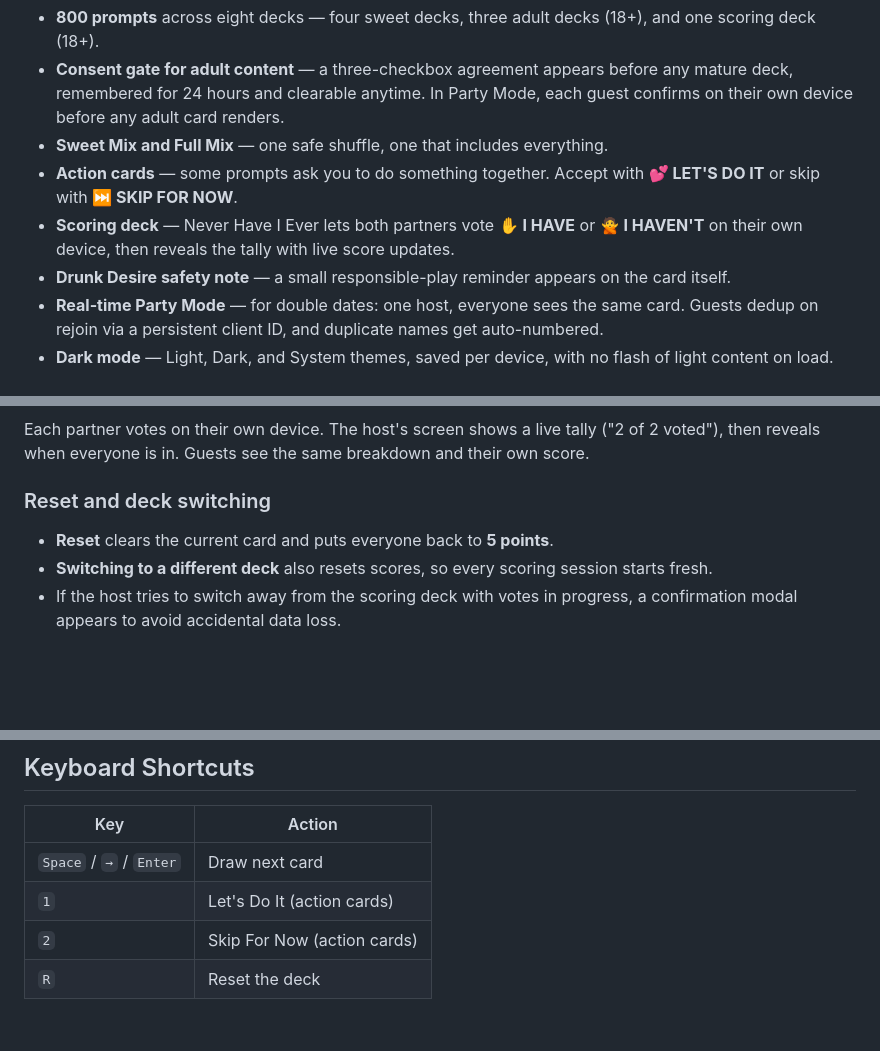
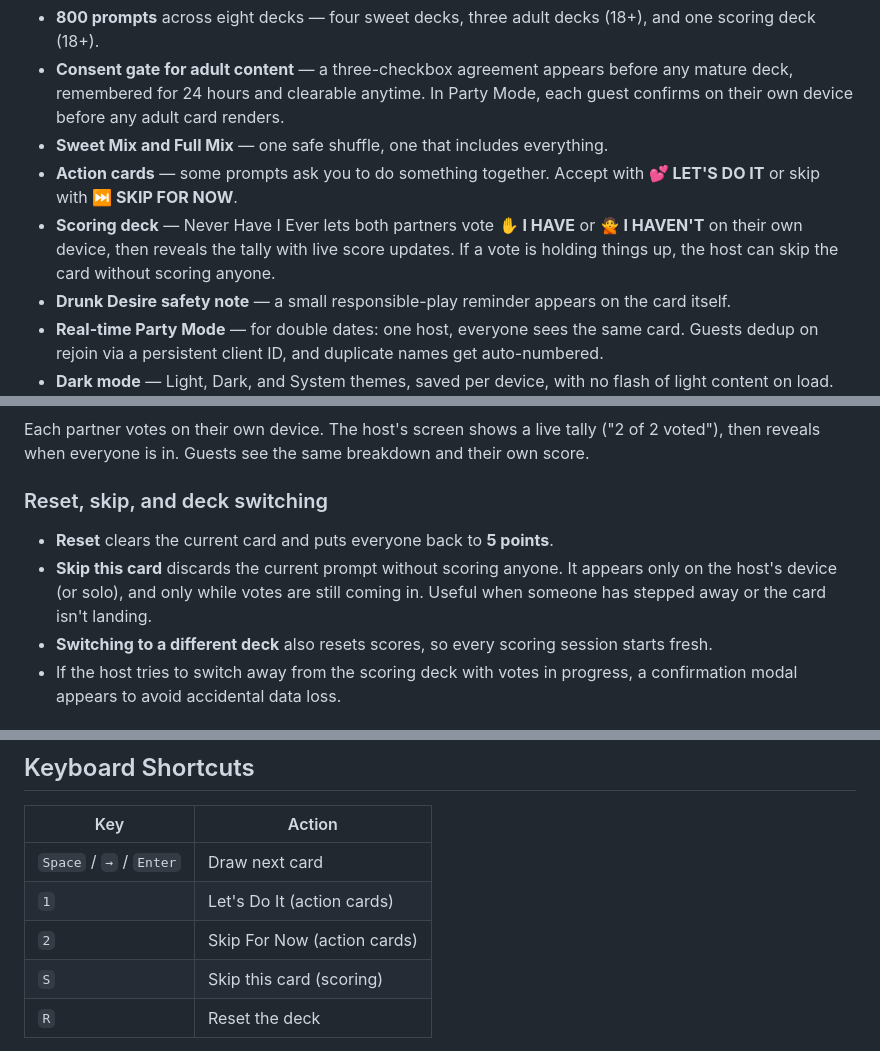
Before and after one commit to MmedaraU/couple-games, a Markdown page: README.md, 3 parts joined by grey strips. Rendered like a GitHub page; blank space fills up the shorter version.

Commit message:
readme: skip card update

```diff
--- a/README.md
+++ b/README.md
@@ -59,7 +59,7 @@ Built as one HTML file with zero build steps, zero backend, and zero accounts. D
 - **Consent gate for adult content** — a three-checkbox agreement appears before any mature deck, remembered for 24 hours and clearable anytime. In Party Mode, each guest confirms on their own device before any adult card renders.
 - **Sweet Mix and Full Mix** — one safe shuffle, one that includes everything.
 - **Action cards** — some prompts ask you to do something together. Accept with **💕 LET'S DO IT** or skip with **⏭️ SKIP FOR NOW**.
-- **Scoring deck** — Never Have I Ever lets both partners vote **✋ I HAVE** or **🙅 I HAVEN'T** on their own device, then reveals the tally with live score updates.
+- **Scoring deck** — Never Have I Ever lets both partners vote **✋ I HAVE** or **🙅 I HAVEN'T** on their own device, then reveals the tally with live score updates. If a vote is holding things up, the host can skip the card without scoring anyone.
 - **Drunk Desire safety note** — a small responsible-play reminder appears on the card itself.
 - **Real-time Party Mode** — for double dates: one host, everyone sees the same card. Guests dedup on rejoin via a persistent client ID, and duplicate names get auto-numbered.
 - **Dark mode** — Light, Dark, and System themes, saved per device, with no flash of light content on load.
@@ -345,9 +345,10 @@ The card shows two vote rows — one for **You**, one for **Partner**. Vote on e
 
 Each partner votes on their own device. The host's screen shows a live tally ("2 of 2 voted"), then reveals when everyone is in. Guests see the same breakdown and their own score.
 
-### Reset and deck switching
+### Reset, skip, and deck switching
 
 - **Reset** clears the current card and puts everyone back to **5 points**.
+- **Skip this card** discards the current prompt without scoring anyone. It appears only on the host's device (or solo), and only while votes are still coming in. Useful when someone has stepped away or the card isn't landing.
 - **Switching to a different deck** also resets scores, so every scoring session starts fresh.
 - If the host tries to switch away from the scoring deck with votes in progress, a confirmation modal appears to avoid accidental data loss.
 
@@ -467,6 +468,7 @@ Us Two ships with three theme states, cycled by the theme button in the header:
 | `Space` / `→` / `Enter` | Draw next card              |
 | `1`                     | Let's Do It (action cards)  |
 | `2`                     | Skip For Now (action cards) |
+| `S`                     | Skip this card (scoring)    |
 | `R`                     | Reset the deck              |
 
 Shortcuts are paused while the onboarding guide is open, while the deck sheet is open, or while typing in an input field.
```
